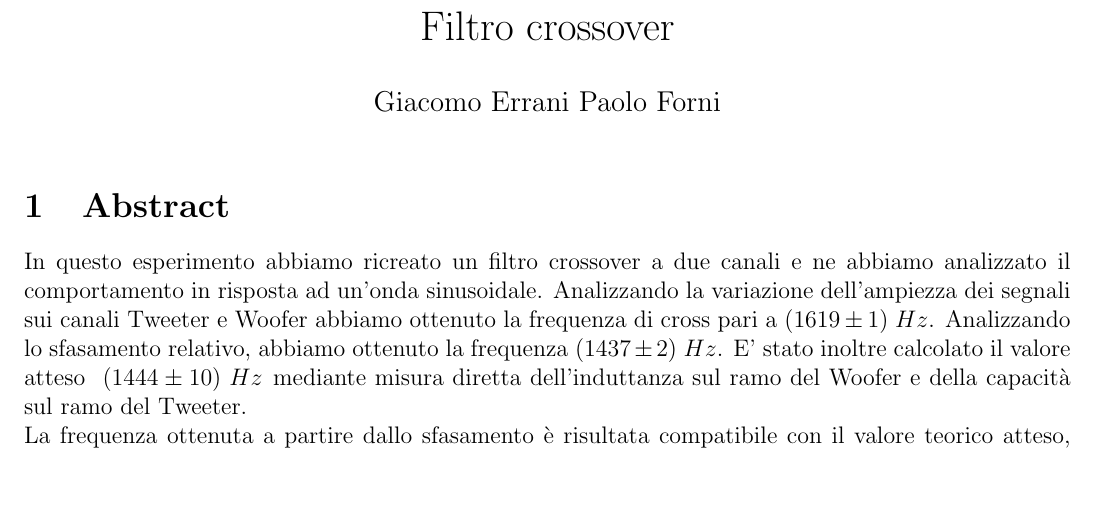
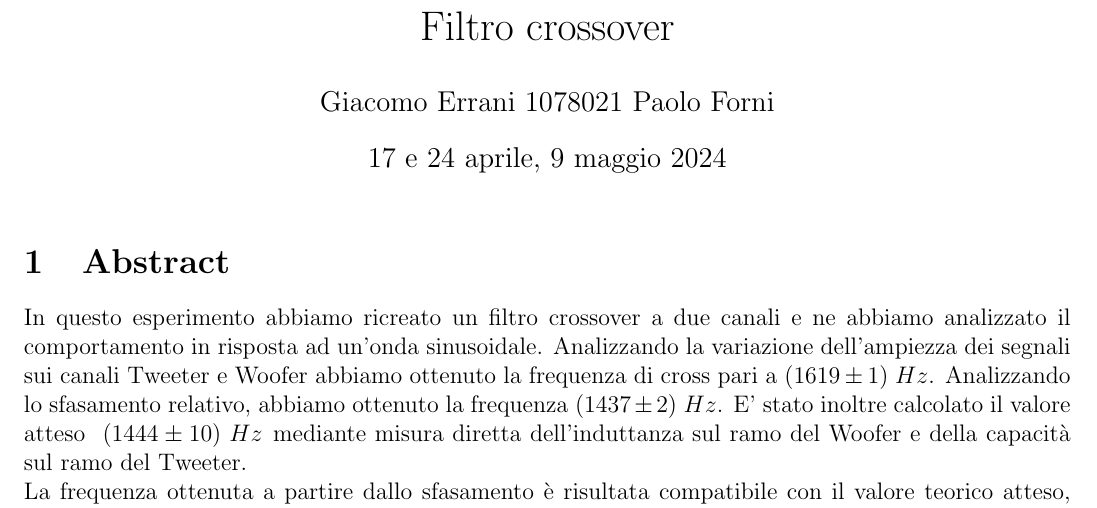
Before and after one commit to TheCodeEater/lab_circuiti_relazione, a LaTeX document (Relazione_circuiti.tex): part of the page, cut so that both start at the same text, the shorter picture padded with empty space. Compiled offline with pdfLaTeX.

Commit message:
Adding heading data

```diff
--- a/Relazione_circuiti.tex
+++ b/Relazione_circuiti.tex
@@ -2,8 +2,8 @@
 \usepackage[utf8]{inputenc}
 
 \title{Filtro crossover} %argomento
-\date{}
-\author{Giacomo Errani Paolo Forni}
+\date{17 e 24 aprile, 9 maggio 2024}
+\author{Giacomo Errani 1078021 Paolo Forni}
 
 \setlength{\parindent}{0pt}
 \usepackage{setspace}
```
